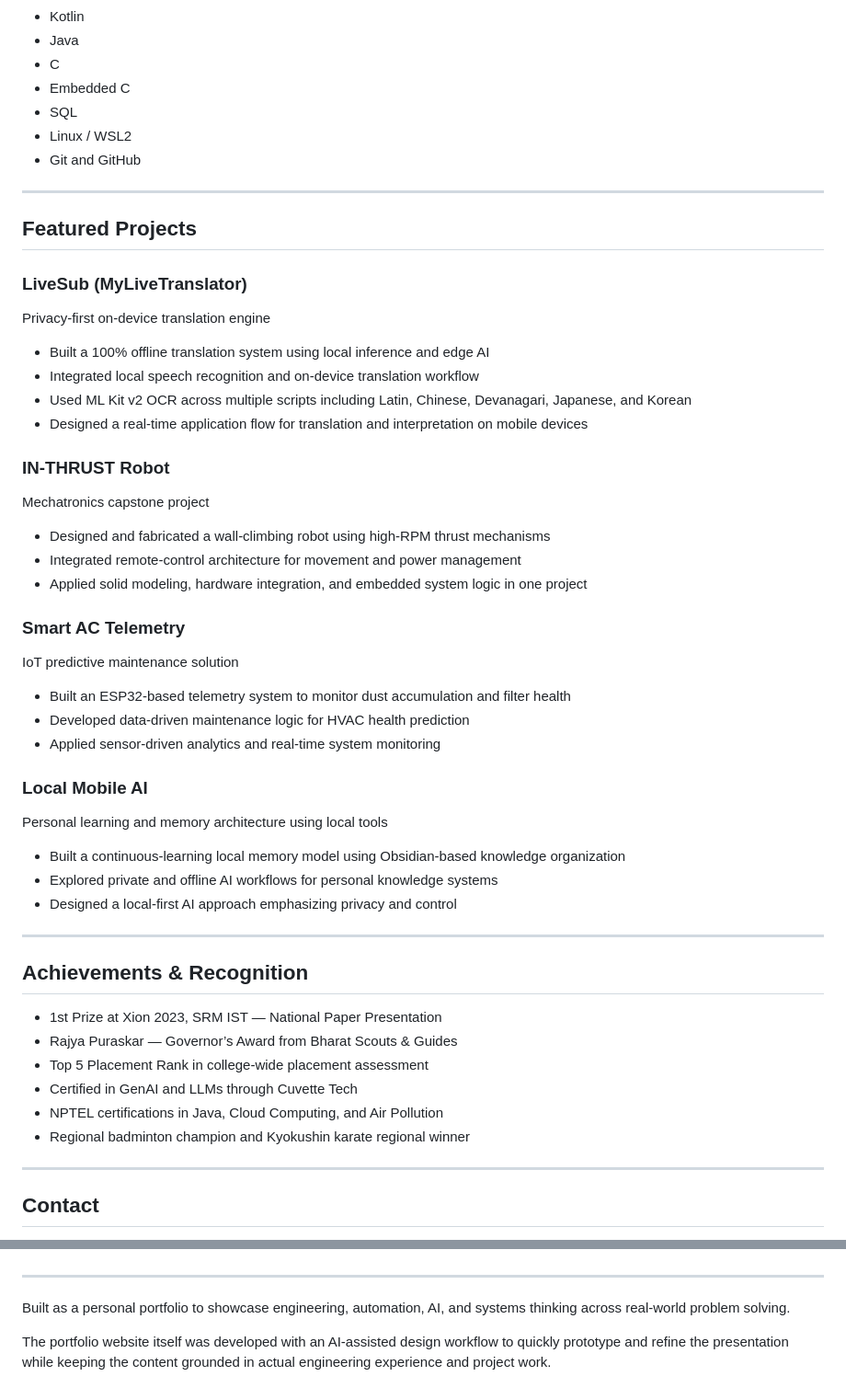
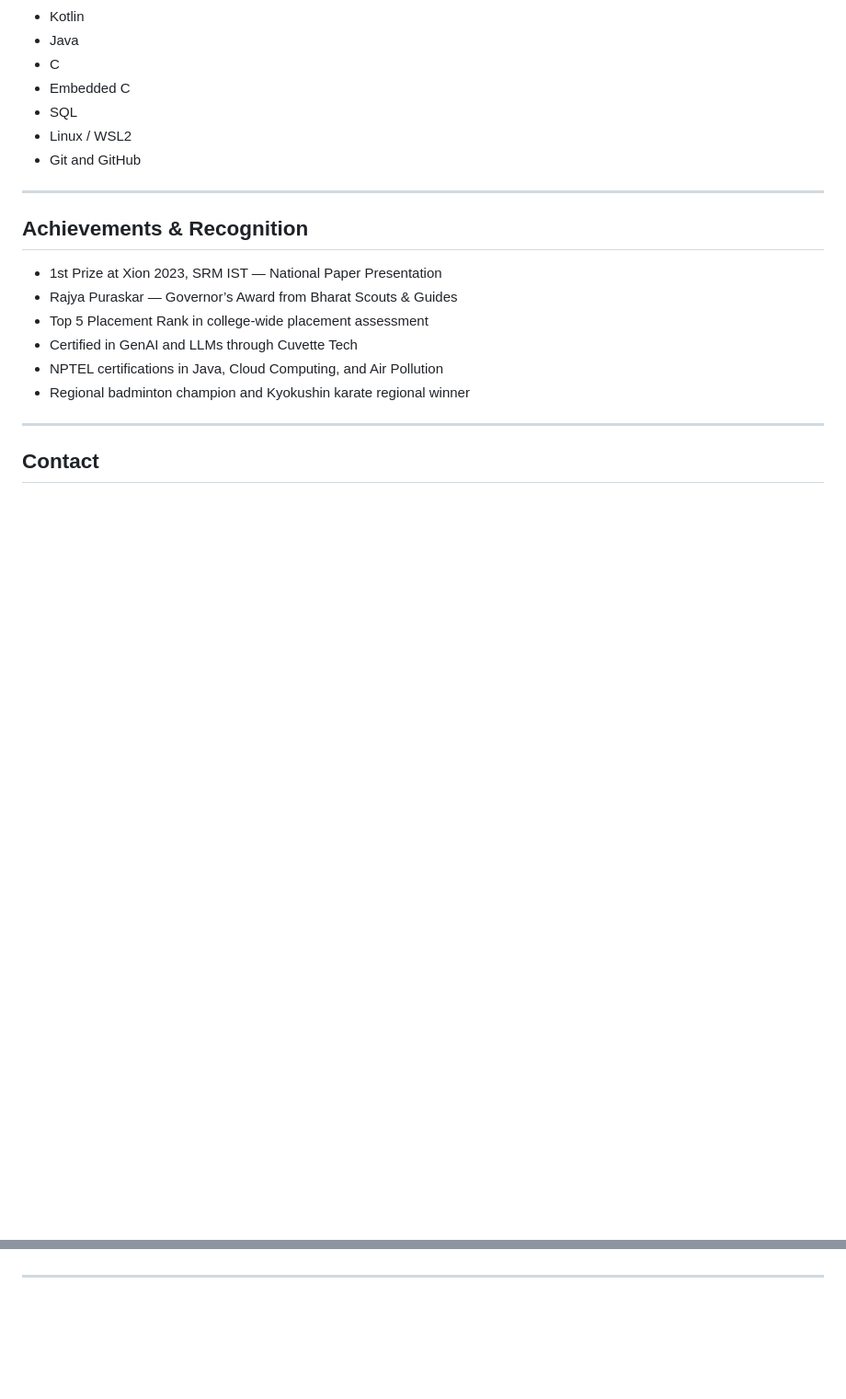
Before and after one commit to R-Dilipkumar/r-dilipkumar.github.io, a Markdown page: README.md, 2 parts joined by grey strips. Shown at 92% size. GitHub-like rendering; blank space fills up the shorter version.

Commit message:
Remove education and featured projects from README
Removed education and featured projects sections from the README.

```diff
--- a/README.md
+++ b/README.md
@@ -108,38 +91,6 @@ S.S.M. Lakshmi Ammal Matric Higher Secondary School, Komarapalayam
 
 ---
 
-## Featured Projects
-
-### LiveSub (MyLiveTranslator)
-Privacy-first on-device translation engine
-
-- Built a 100% offline translation system using local inference and edge AI
-- Integrated local speech recognition and on-device translation workflow
-- Used ML Kit v2 OCR across multiple scripts including Latin, Chinese, Devanagari, Japanese, and Korean
-- Designed a real-time application flow for translation and interpretation on mobile devices
-
-### IN-THRUST Robot
-Mechatronics capstone project
-
-- Designed and fabricated a wall-climbing robot using high-RPM thrust mechanisms
-- Integrated remote-control architecture for movement and power management
-- Applied solid modeling, hardware integration, and embedded system logic in one project
-
-### Smart AC Telemetry
-IoT predictive maintenance solution
-
-- Built an ESP32-based telemetry system to monitor dust accumulation and filter health
-- Developed data-driven maintenance logic for HVAC health prediction
-- Applied sensor-driven analytics and real-time system monitoring
-
-### Local Mobile AI
-Personal learning and memory architecture using local tools
-
-- Built a continuous-learning local memory model using Obsidian-based knowledge organization
-- Explored private and offline AI workflows for personal knowledge systems
-- Designed a local-first AI approach emphasizing privacy and control
-
----
 
 ## Achievements & Recognition
 
@@ -182,7 +133,3 @@ Ideal for roles in:
 - Mechatronics / Embedded Engineer
 
 ---
-
-Built as a personal portfolio to showcase engineering, automation, AI, and systems thinking across real-world problem solving.
-
-The portfolio website itself was developed with an AI-assisted design workflow to quickly prototype and refine the presentation while keeping the content grounded in actual engineering experience and project work.
```
Also changed, not shown: other parts of README.md (+0 -17 lines).
